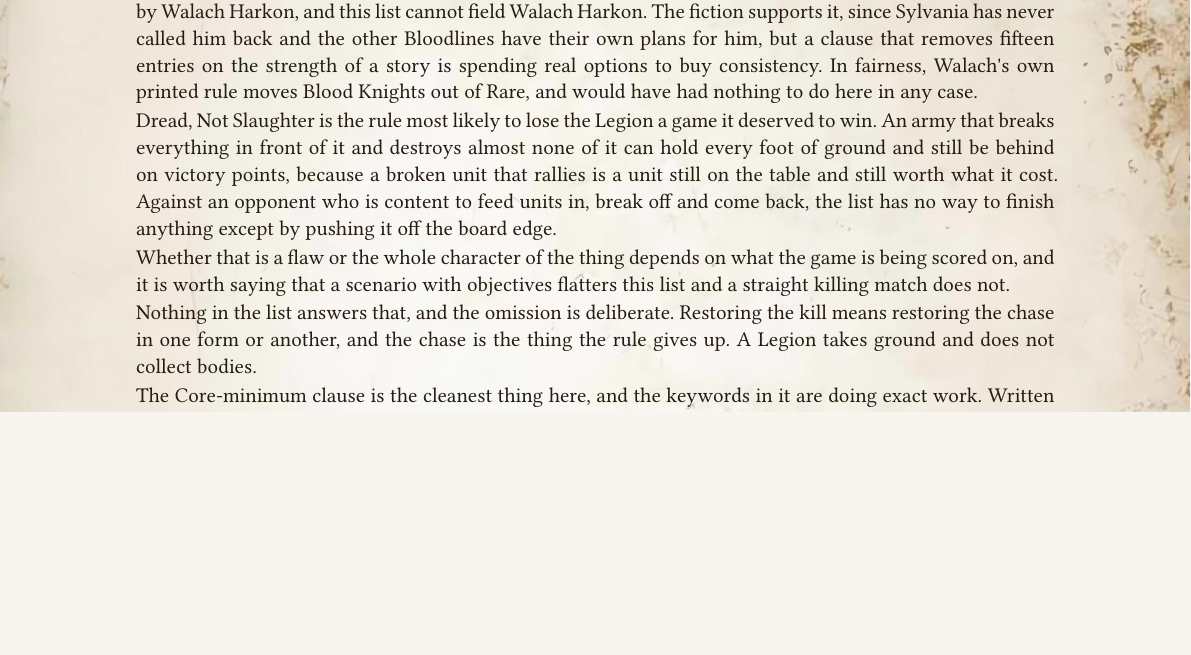
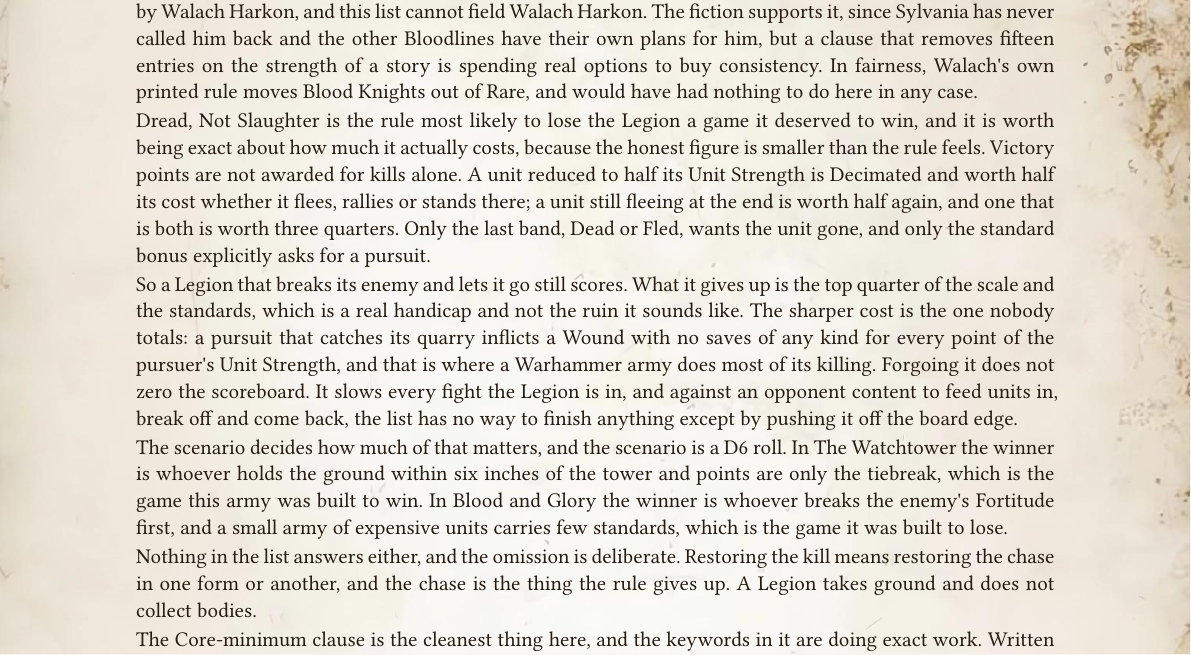
Before and after one commit to dkma26709/wap-typst, a Typst document (src/vampire-counts-proposal.typ): part of page 101 of 102 before the commit and part of page 101 of 103 after it, cut so that both start at the same text, the shorter picture padded with empty space. Compiled offline with Typst 0.15.

Commit message:
The chapter was arguing against itself on a rule I had assumed
Dread, Not Slaughter was presented as costing the Legion its scoreboard: "an
army that breaks everything in front of it and destroys almost none of it can
hold every foot of ground and still be behind on victory points, because a
broken unit that rallies is a unit still on the table and still worth what it
cost."

Victory points are not kill-based. Rulebook 4226-4266: a unit reduced to half
its Unit Strength is Decimated and worth 50% of its cost whether it flees,
rallies or stands there. Broken pays 50%, Shattered 75%, and only Dead or Fled
wants the unit gone. Only the standard bonus explicitly asks for a pursuit. A
non-pursuing army forgoes the top band and the standards, not the scoreboard.

Rewritten to say what the rule actually costs, which is the pursuit damage - a
Wound with no saves per point of the pursuer's Unit Strength - rather than the
points. Also added the scenario dependency, since it is larger than anything
else here: The Watchtower is decided on ground held with points as tiebreak,
which is the game this list was built to win, and Blood and Glory turns on
Fortitude, which punishes a small army of expensive units for carrying few
standards. Both are one in six of a D6 rolled before deployment.

The correction makes the list look better, which is why it was worth making
carefully. The objection was mine and it was overstated.

Generated with J.A.R.V.I.S

```diff
--- a/src/vampire-counts-proposal.typ
+++ b/src/vampire-counts-proposal.typ
@@ -2747,11 +2747,13 @@
 
 Barring every special character in the book is the same objection at its sharpest. The order's lord was made by Walach Harkon, and this list cannot field Walach Harkon. The fiction supports it, since Sylvania has never called him back and the other Bloodlines have their own plans for him, but a clause that removes fifteen entries on the strength of a story is spending real options to buy consistency. In fairness, Walach's own printed rule moves Blood Knights out of Rare, and would have had nothing to do here in any case.
 
-Dread, Not Slaughter is the rule most likely to lose the Legion a game it deserved to win. An army that breaks everything in front of it and destroys almost none of it can hold every foot of ground and still be behind on victory points, because a broken unit that rallies is a unit still on the table and still worth what it cost. Against an opponent who is content to feed units in, break off and come back, the list has no way to finish anything except by pushing it off the board edge.
-
-Whether that is a flaw or the whole character of the thing depends on what the game is being scored on, and it is worth saying that a scenario with objectives flatters this list and a straight killing match does not.
-
-Nothing in the list answers that, and the omission is deliberate. Restoring the kill means restoring the chase in one form or another, and the chase is the thing the rule gives up. A Legion takes ground and does not collect bodies.
+Dread, Not Slaughter is the rule most likely to lose the Legion a game it deserved to win, and it is worth being exact about how much it actually costs, because the honest figure is smaller than the rule feels. Victory points are not awarded for kills alone. A unit reduced to half its Unit Strength is Decimated and worth half its cost whether it flees, rallies or stands there; a unit still fleeing at the end is worth half again, and one that is both is worth three quarters. Only the last band, Dead or Fled, wants the unit gone, and only the standard bonus explicitly asks for a pursuit.
+
+So a Legion that breaks its enemy and lets it go still scores. What it gives up is the top quarter of the scale and the standards, which is a real handicap and not the ruin it sounds like. The sharper cost is the one nobody totals: a pursuit that catches its quarry inflicts a Wound with no saves of any kind for every point of the pursuer's Unit Strength, and that is where a Warhammer army does most of its killing. Forgoing it does not zero the scoreboard. It slows every fight the Legion is in, and against an opponent content to feed units in, break off and come back, the list has no way to finish anything except by pushing it off the board edge.
+
+The scenario decides how much of that matters, and the scenario is a D6 roll. In The Watchtower the winner is whoever holds the ground within six inches of the tower and points are only the tiebreak, which is the game this army was built to win. In Blood and Glory the winner is whoever breaks the enemy's Fortitude first, and a small army of expensive units carries few standards, which is the game it was built to lose.
+
+Nothing in the list answers either, and the omission is deliberate. Restoring the kill means restoring the chase in one form or another, and the chase is the thing the rule gives up. A Legion takes ground and does not collect bodies.
 
 The Core-minimum clause is the cleanest thing here, and the keywords in it are doing exact work. Written against the *Undead* special rule instead of against *Vampire* and *Chiropter*, it would have let anything still living clear the quarter. As written it leaves one narrow dodge open, because Core carries no cap on duplicates: five units of nine Fell Bats are 540 points and clear the quarter at 2,000 with a single vampire in the army.
 
```
